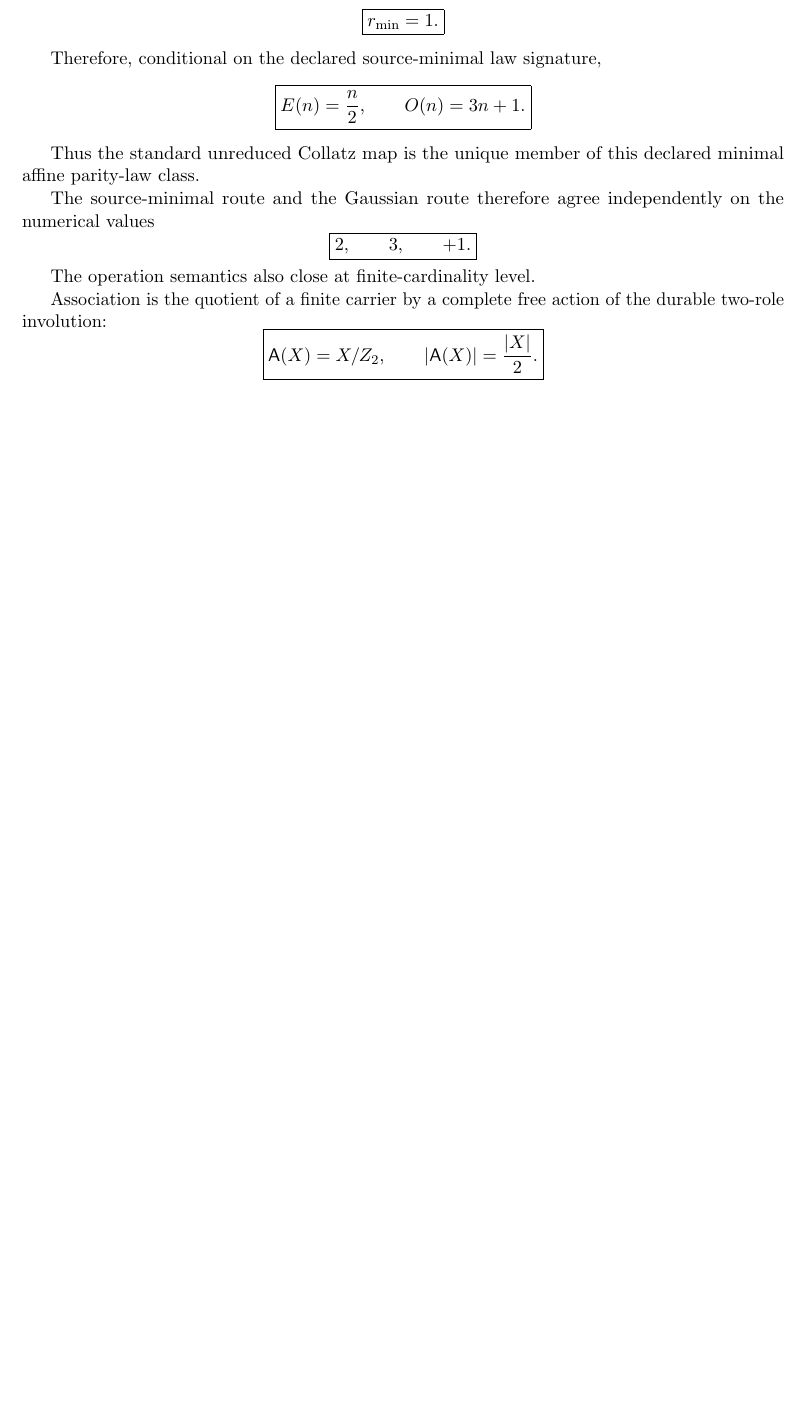
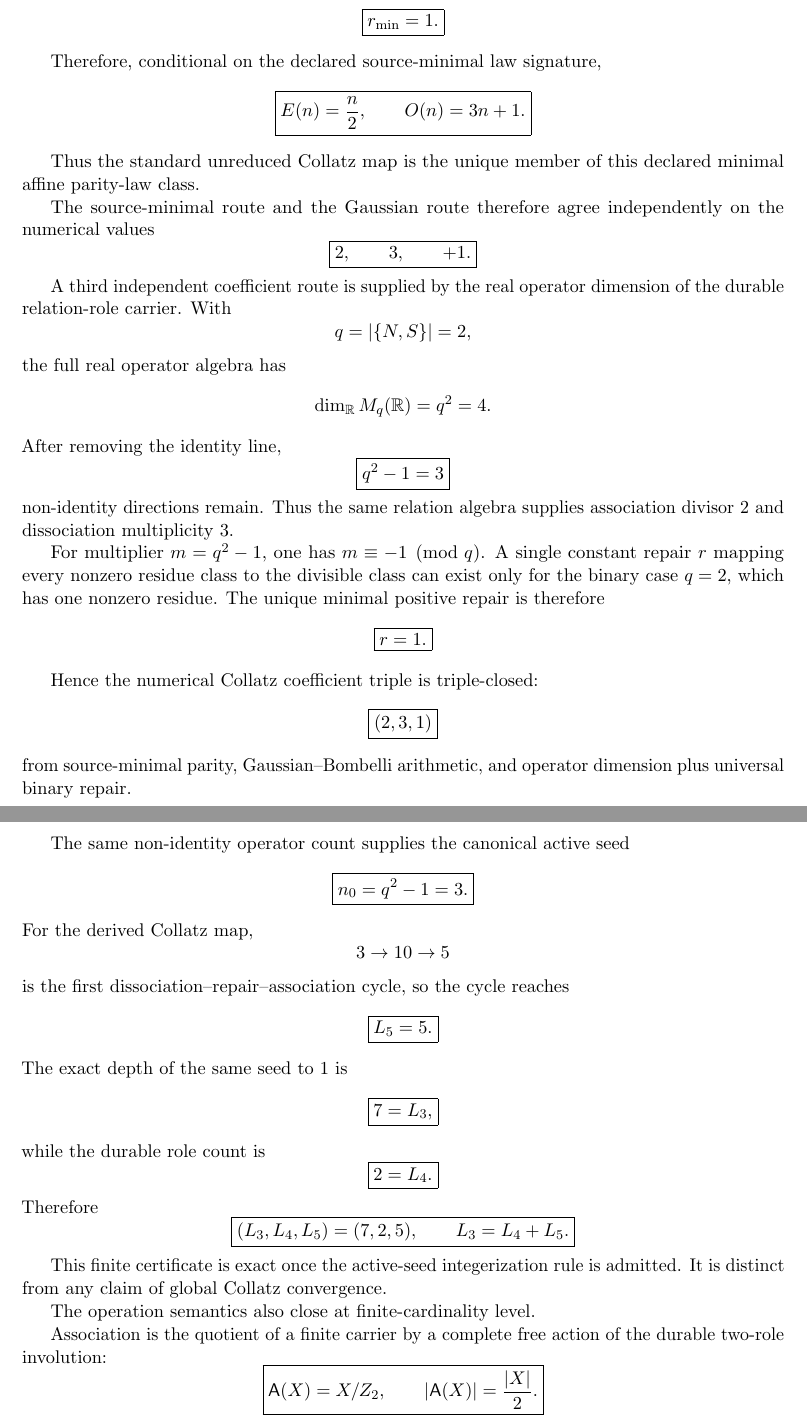
Before and after one commit to AdrianLipa90/Relational-Dynamic-State-Space, a LaTeX paper (monograph/main.tex): part of page 4 of 40 before the commit and two parts of pages 4 and 5 of 41 after it, the two joined at a grey line, cut so that both start at the same text, the shorter picture padded with empty space. Compiled offline with pdfLaTeX.

Commit message:
monograph: add operator-count Collatz and L-constant closure

```diff
--- a/monograph/main.tex
+++ b/monograph/main.tex
@@ -330,6 +330,75 @@ on the numerical values
 2,\qquad3,\qquad+1.
 }
 \]
+
+A third independent coefficient route is supplied by the real operator
+dimension of the durable relation-role carrier. With
+\[
+q=|\{N,S\}|=2,
+\]
+the full real operator algebra has
+\[
+\dim_{\mathbb R}M_q(\mathbb R)=q^2=4.
+\]
+After removing the identity line,
+\[
+\boxed{
+q^2-1=3
+}
+\]
+non-identity directions remain. Thus the same relation algebra supplies
+association divisor \(2\) and dissociation multiplicity \(3\).
+
+For multiplier \(m=q^2-1\), one has \(m\equiv-1\pmod q\). A single constant
+repair \(r\) mapping every nonzero residue class to the divisible class can
+exist only for the binary case \(q=2\), which has one nonzero residue. The
+unique minimal positive repair is therefore
+\[
+\boxed{r=1.}
+\]
+
+Hence the numerical Collatz coefficient triple is triple-closed:
+\[
+\boxed{
+(2,3,1)
+}
+\]
+from source-minimal parity, Gaussian--Bombelli arithmetic, and operator
+dimension plus universal binary repair.
+
+The same non-identity operator count supplies the canonical active seed
+\[
+\boxed{
+n_0=q^2-1=3.
+}
+\]
+For the derived Collatz map,
+\[
+3\to10\to5
+\]
+is the first dissociation--repair--association cycle, so the cycle reaches
+\[
+\boxed{L_5=5.}
+\]
+The exact depth of the same seed to \(1\) is
+\[
+\boxed{7=L_3,}
+\]
+while the durable role count is
+\[
+\boxed{2=L_4.}
+\]
+Therefore
+\[
+\boxed{
+(L_3,L_4,L_5)=(7,2,5),
+\qquad
+L_3=L_4+L_5.
+}
+\]
+
+This finite certificate is exact once the active-seed integerization rule is
+admitted. It is distinct from any claim of global Collatz convergence.
 
 The operation semantics also close at finite-cardinality level.
 
```
